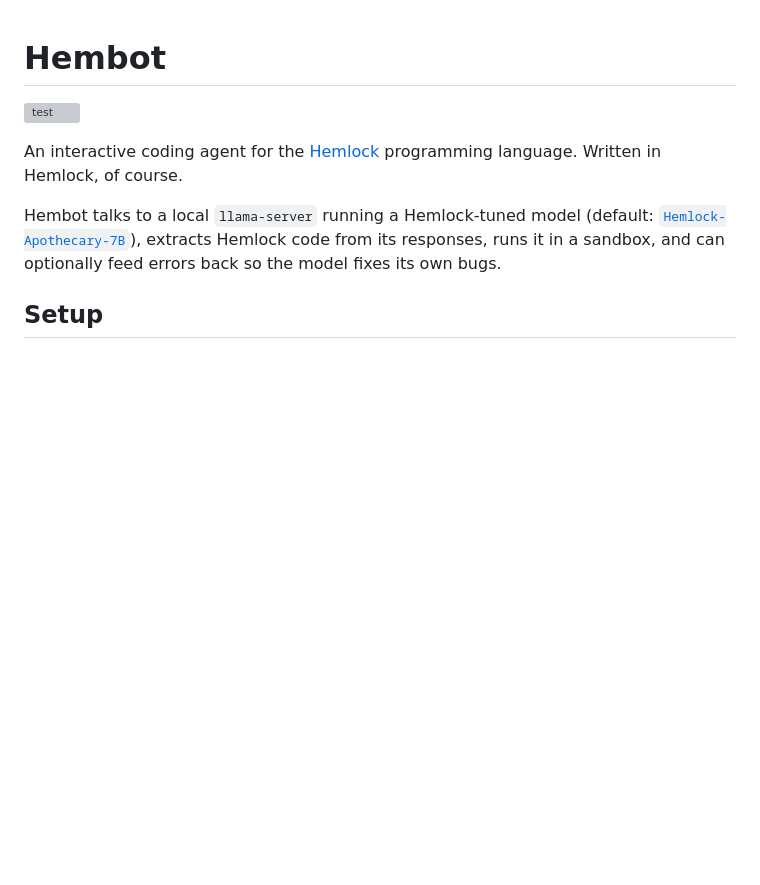
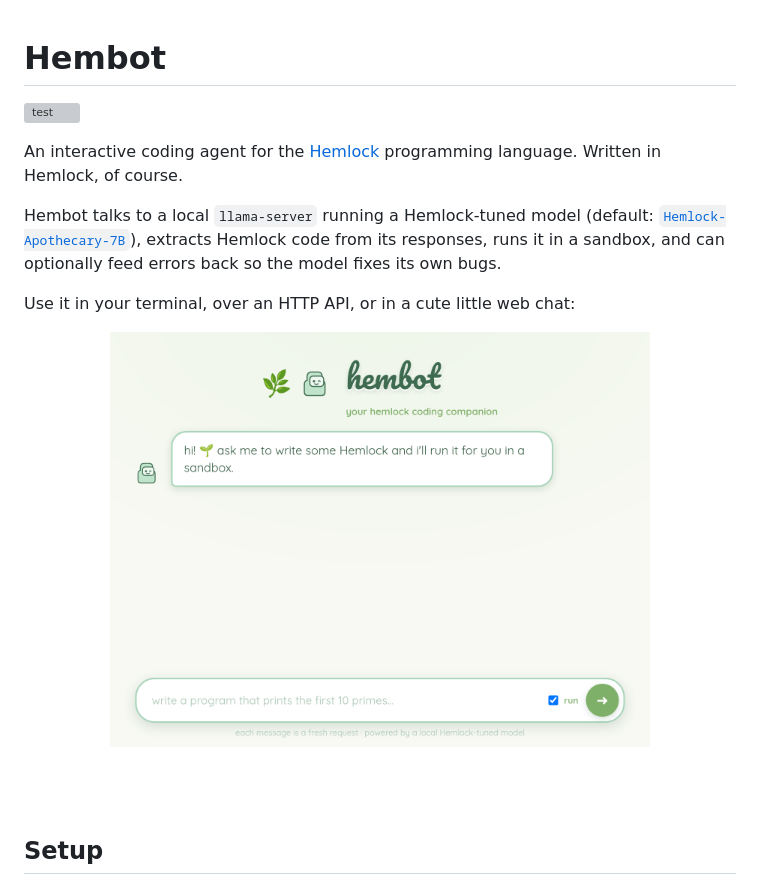
Before and after one commit to hemlang/hembot, a Markdown page: README.md, the part around the change. GitHub-like rendering; pictures changed too: docs/screenshot.png (added); blank space fills up the shorter version; grey boxes are pictures that could not be loaded.

Commit message:
docs: add web UI screenshot to README
Hero shot of the kawaii web chat UI (served at GET / in --serve mode).

Co-Authored-By: Claude Opus 4.8 (1M context) <noreply@anthropic.com>

```diff
--- a/README.md
+++ b/README.md
@@ -5,6 +5,12 @@
 An interactive coding agent for the [Hemlock](https://github.com/hemlang/hemlock) programming language. Written in Hemlock, of course.
 
 Hembot talks to a local `llama-server` running a Hemlock-tuned model (default: [`Hemlock-Apothecary-7B`](https://huggingface.co/nbeerbower/Hemlock-Apothecary-7B)), extracts Hemlock code from its responses, runs it in a sandbox, and can optionally feed errors back so the model fixes its own bugs.
+
+Use it in your terminal, over an HTTP API, or in a cute little web chat:
+
+<p align="center">
+  <img src="docs/screenshot.png" alt="hembot web UI" width="540">
+</p>
 
 ## Setup
 
```
